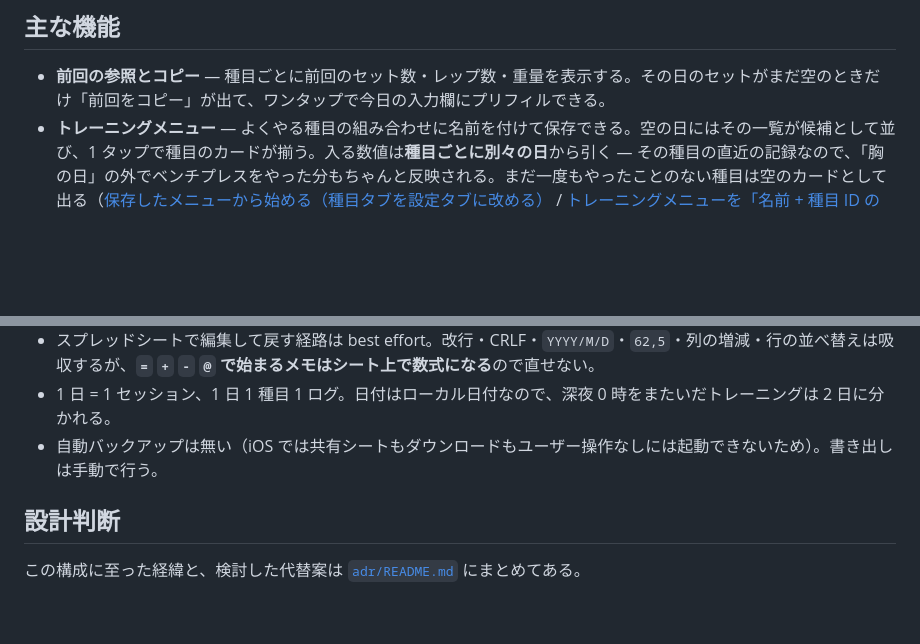
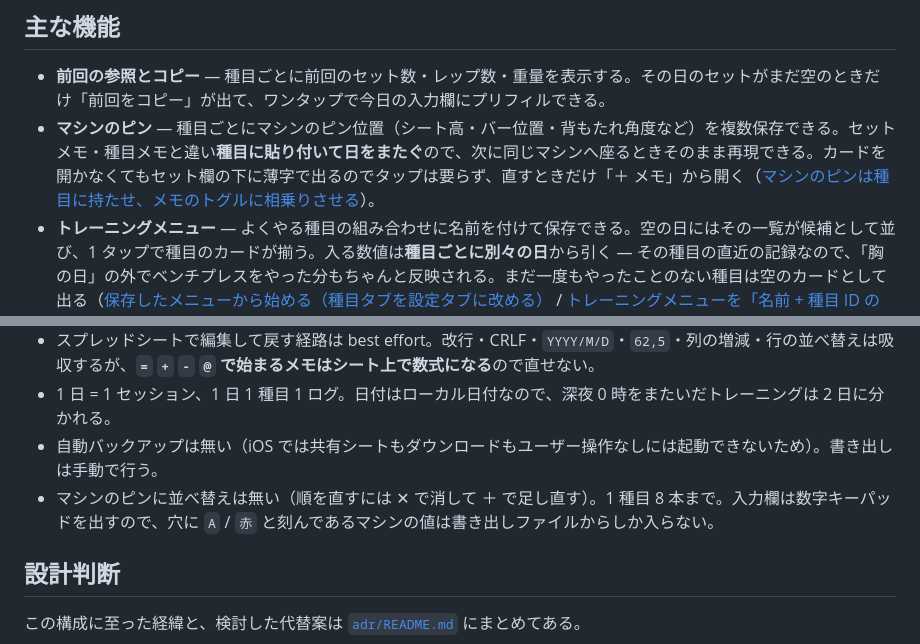
Before and after one commit to Asugawara/fitness-memo, a Markdown page: README.md, 2 parts joined by grey strips. GitHub-like rendering; blank space fills up the shorter version.

```diff
--- a/README.md
+++ b/README.md
@@ -21,6 +21,7 @@ iPhone のホーム画面から起動して完全オフラインで動く、個
 ## 主な機能
 
 - **前回の参照とコピー** — 種目ごとに前回のセット数・レップ数・重量を表示する。その日のセットがまだ空のときだけ「前回をコピー」が出て、ワンタップで今日の入力欄にプリフィルできる。
+- **マシンのピン** — 種目ごとにマシンのピン位置（シート高・バー位置・背もたれ角度など）を複数保存できる。セットメモ・種目メモと違い**種目に貼り付いて日をまたぐ**ので、次に同じマシンへ座るときそのまま再現できる。カードを開かなくてもセット欄の下に薄字で出るのでタップは要らず、直すときだけ「＋ メモ」から開く（[マシンのピンは種目に持たせ、メモのトグルに相乗りさせる](adr/ux/machine-pins-on-the-exercise.md)）。
 - **トレーニングメニュー** — よくやる種目の組み合わせに名前を付けて保存できる。空の日にはその一覧が候補として並び、1 タップで種目のカードが揃う。入る数値は**種目ごとに別々の日**から引く — その種目の直近の記録なので、「胸の日」の外でベンチプレスをやった分もちゃんと反映される。まだ一度もやったことのない種目は空のカードとして出る（[保存したメニューから始める（種目タブを設定タブに改める）](adr/ux/start-from-a-saved-routine.md) / [トレーニングメニューを「名前 + 種目 ID の並び」だけのデータにする](adr/data-model/routines-as-named-exercise-lists.md)）。
 - **その日の記録をそのままメニューにする** — 作り方は 2 通り。設定タブで種目を選んで組むか、記録タブで**その日の下に出る「＋ この日をメニューにする」**を押す。後者はカレンダーで選んだ任意の日が対象で、その日の種目が初期選択で入るので名前を付けるだけで終わる。開くシートは設定タブと同じものなので、その場で種目を足し引きしてから保存できる（[その日の記録から直接メニューを作れるようにする](adr/ux/save-a-day-as-a-routine.md)）。
 - **カレンダーからの記録追加** — 記録タブは月グリッドと選択日の入力欄が縦に並んだ 1 画面。実施日は部位カラーのドットで示す。記録が無い日でも、**日セルをタップした時点で下の入力欄がその日のものになる**ので、前日の記録し忘れをタブ往復なしでそのまま入れられる。
@@ -137,6 +138,7 @@ sh scripts/release.sh             # 2 回目以降
 - スプレッドシートで編集して戻す経路は best effort。改行・CRLF・`YYYY/M/D`・`62,5`・列の増減・行の並べ替えは吸収するが、**`=` `+` `-` `@` で始まるメモはシート上で数式になる**ので直せない。
 - 1 日 = 1 セッション、1 日 1 種目 1 ログ。日付はローカル日付なので、深夜 0 時をまたいだトレーニングは 2 日に分かれる。
 - 自動バックアップは無い（iOS では共有シートもダウンロードもユーザー操作なしには起動できないため）。書き出しは手動で行う。
+- マシンのピンに並べ替えは無い（順を直すには ✕ で消して ＋ で足し直す）。1 種目 8 本まで。入力欄は数字キーパッドを出すので、穴に `A` / `赤` と刻んであるマシンの値は書き出しファイルからしか入らない。
 
 ## 設計判断
 
```
Also changed, not shown: adr/README.md (+1 -0 lines), adr/ux/machine-pins-on-the-exercise.md (added, +133 -0 lines).
